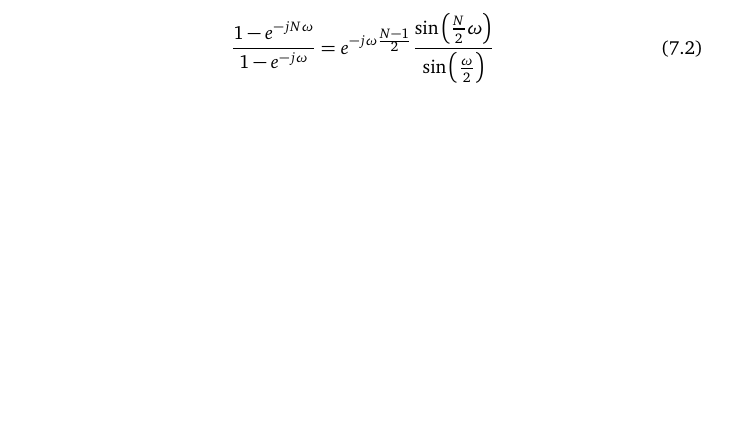
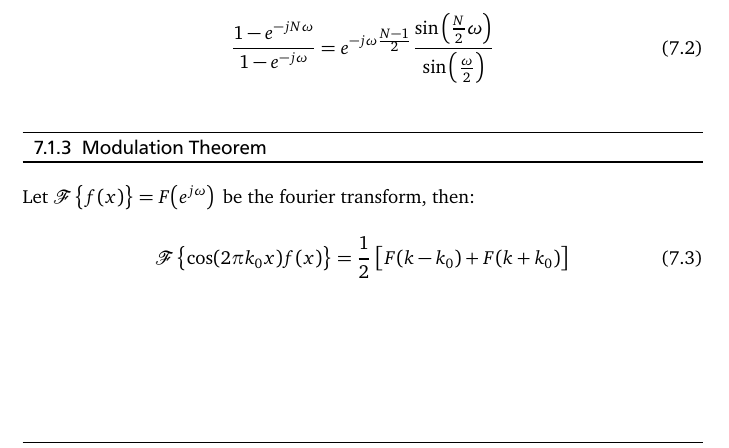
Before and after one commit to Tyde/dspformulary, a LaTeX document (dsp-fs.tex): part of page 32 of 32, cut so that both start at the same text, the shorter picture padded with empty space. The pictures show the PDF file dsp-fs.pdf that the author committed with the source.

Commit message:
Modulation THeorem

```diff
--- a/dsp-fs.tex
+++ b/dsp-fs.tex
@@ -740,4 +740,10 @@ Let $\frac{1-q^{N}}{1-q}$ be with $q = e^{-j\omega}$
 \begin{equation}
 \frac{1-e^{-jN\omega}}{1-e^{-j\omega}} = e^{-j\omega \frac{N-1}{2}}\frac{\sin\left(\frac{N}{2}\omega\right)}{\sin\left(\frac{\omega}{2}\right)}
 \end{equation}
+
+\subsection{Modulation Theorem}
+Let $\mathcal{F}\left\{f(x)\right\}=F\freq$ be the fourier transform, then:
+\begin{equation}
+\mathcal{F}\left\{\cos(2\pi k_0 x)f(x)\right\} = \frac{1}{2}\left[F(k-k_0)+F(k+k_0)\right]
+\end{equation}
 \end{document}
```
Also changed, not shown: dsp-fs.pdf, dsp-fs.tex (2 more changed lines).
